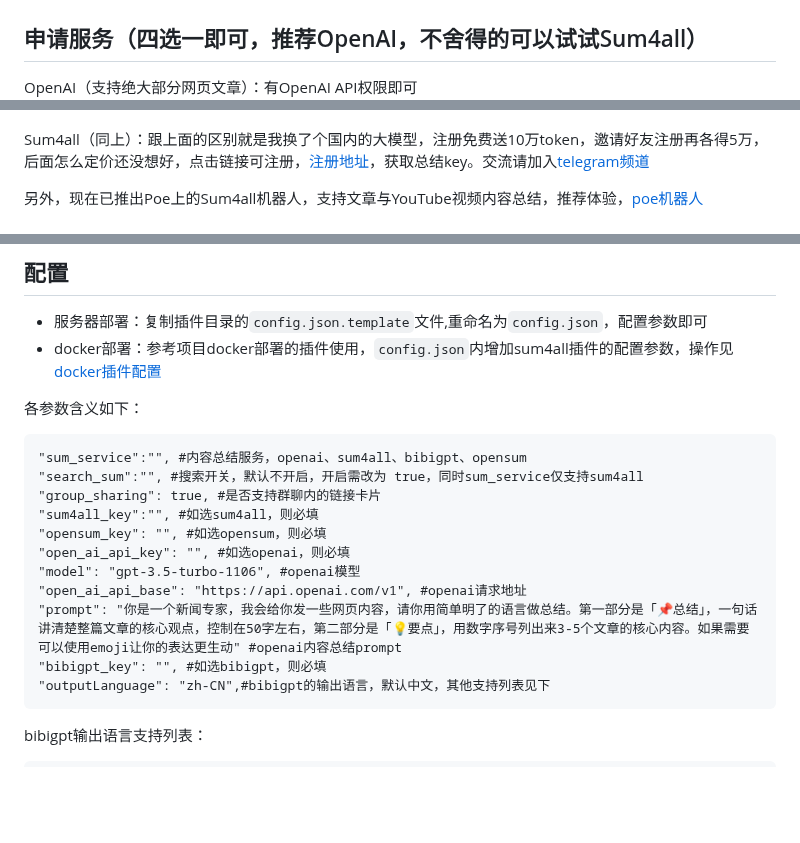
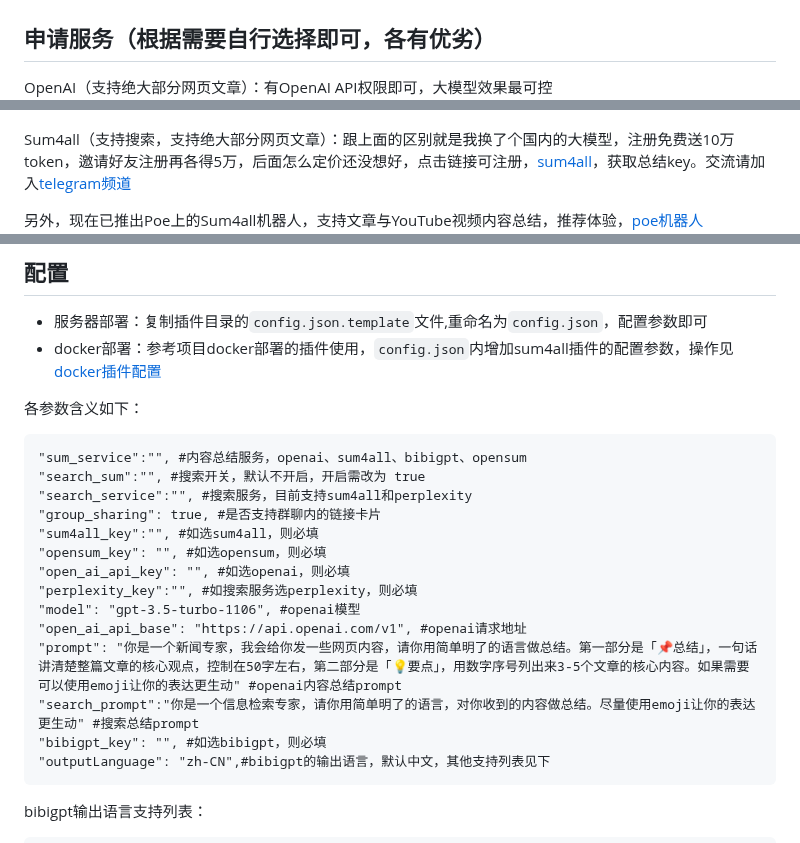
Before and after one commit to fatwang2/sum4all, a Markdown page: readme.md, 3 parts joined by grey strips. Rendered like a GitHub page; blank space fills up the shorter version.

````diff
--- a/readme.md
+++ b/readme.md
@@ -38,11 +38,11 @@
 
 ![Alt text](picture/image-4.png)
 
-## 申请服务（四选一即可，推荐OpenAI，不舍得的可以试试Sum4all）
-OpenAI（支持绝大部分网页文章）：有OpenAI API权限即可
+## 申请服务（根据需要自行选择即可，各有优劣）
+OpenAI（支持绝大部分网页文章）：有OpenAI API权限即可，大模型效果最可控
 ![Alt text](picture/openai.png)
 
-Sum4all（同上）：跟上面的区别就是我换了个国内的大模型，注册免费送10万token，邀请好友注册再各得5万，后面怎么定价还没想好，点击链接可注册，[注册地址](https://sum4all.site/key)，获取总结key。交流请加入[telegram频道 ](https://t.me/+w2Z8S0Y8H2IxZDI9)
+Sum4all（支持搜索，支持绝大部分网页文章）：跟上面的区别就是我换了个国内的大模型，注册免费送10万token，邀请好友注册再各得5万，后面怎么定价还没想好，点击链接可注册，[sum4all](https://sum4all.site/key)，获取总结key。交流请加入[telegram频道 ](https://t.me/+w2Z8S0Y8H2IxZDI9)
 
 另外，现在已推出Poe上的Sum4all机器人，支持文章与YouTube视频内容总结，推荐体验，[poe机器人](https://sum4all.site/poe)
 ![Alt text](picture/sum4all.png)
@@ -65,14 +68,17 @@ OpenSum（支持微信、头条、即刻等主流平台网页文章）：通过
 各参数含义如下：
 ```
 "sum_service":"", #内容总结服务，openai、sum4all、bibigpt、opensum
-"search_sum":"", #搜索开关，默认不开启，开启需改为 true，同时sum_service仅支持sum4all
+"search_sum":"", #搜索开关，默认不开启，开启需改为 true
+"search_service":"", #搜索服务，目前支持sum4all和perplexity
 "group_sharing": true, #是否支持群聊内的链接卡片
 "sum4all_key":"", #如选sum4all，则必填
 "opensum_key": "", #如选opensum，则必填
 "open_ai_api_key": "", #如选openai，则必填
+"perplexity_key":"", #如搜索服务选perplexity，则必填
 "model": "gpt-3.5-turbo-1106", #openai模型
 "open_ai_api_base": "https://api.openai.com/v1", #openai请求地址
 "prompt": "你是一个新闻专家，我会给你发一些网页内容，请你用简单明了的语言做总结。第一部分是「📌总结」，一句话讲清楚整篇文章的核心观点，控制在50字左右，第二部分是「💡要点」，用数字序号列出来3-5个文章的核心内容。如果需要可以使用emoji让你的表达更生动" #openai内容总结prompt
+"search_prompt":"你是一个信息检索专家，请你用简单明了的语言，对你收到的内容做总结。尽量使用emoji让你的表达更生动" #搜索总结prompt
 "bibigpt_key": "", #如选bibigpt，则必填
 "outputLanguage": "zh-CN",#bibigpt的输出语言，默认中文，其他支持列表见下
 ```
````
Also changed, not shown: other parts of readme.md (+7 -4 lines), picture/WX20231201-004639@2x.png (added), picture/WX20231201-004703@2x.png (added), picture/WX20231201-004718@2x.png (added).
